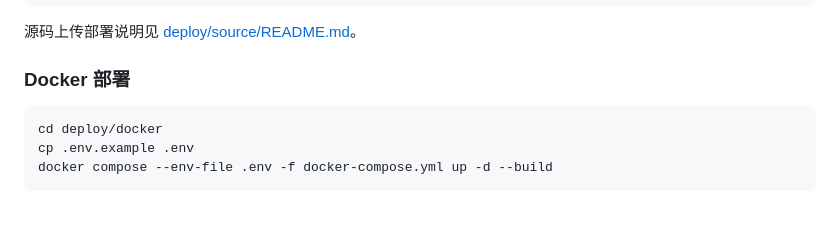
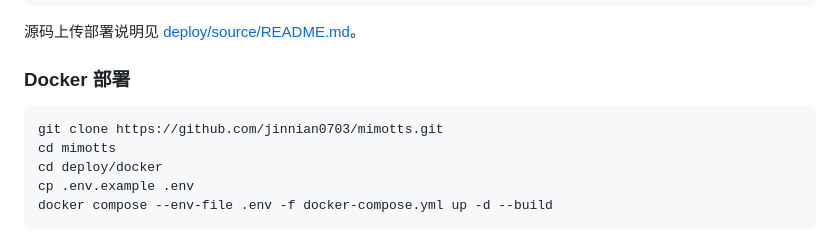
Before and after one commit to jinnian0703/mimotts, a Markdown page: README.md, the part around the change. Drawn GitHub-style; blank space fills up the shorter version.

````diff
--- a/README.md
+++ b/README.md
@@ -66,6 +66,8 @@ https://your-domain.example/install
 ### Docker 部署
 
 ```bash
+git clone https://github.com/jinnian0703/mimotts.git
+cd mimotts
 cd deploy/docker
 cp .env.example .env
 docker compose --env-file .env -f docker-compose.yml up -d --build
````
Also changed, not shown: deploy/docker/README.md (+7 -0 lines).
